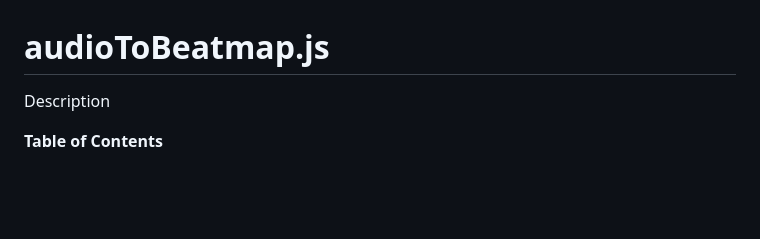
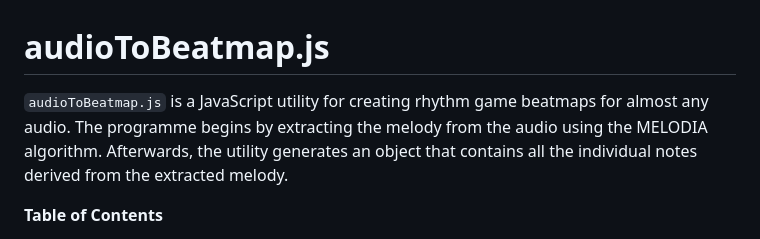
Before and after one commit to IcyPebble/audioToBeatmap.js, a Markdown page: README.md, the part around the change. Drawn GitHub-style; blank space fills up the shorter version.

````diff
--- a/README.md
+++ b/README.md
@@ -1,5 +1,5 @@
 # audioToBeatmap.js
-Description
+```audioToBeatmap.js``` is a JavaScript utility for creating rhythm game beatmaps for almost any audio. The programme begins by extracting the melody from the audio using the MELODIA algorithm. Afterwards, the utility generates an object that contains all the individual notes derived from the extracted melody.
 
 **Table of Contents**
 + [Usage](#usage)
````
